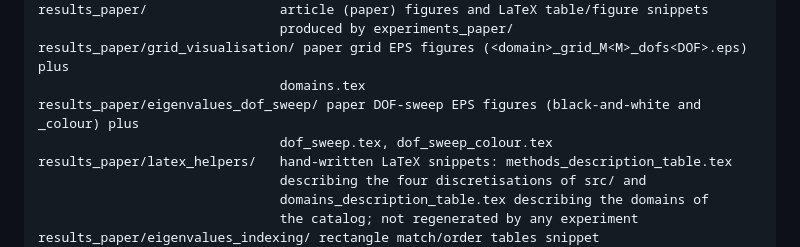
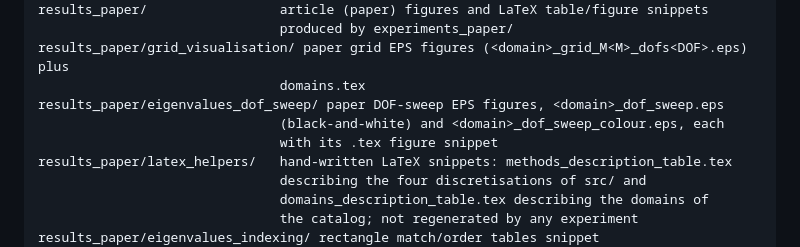
Before and after one commit to vitprusa/eigenvalues-plane-matlab, a Markdown page: README.md, the part around the change. Drawn GitHub-style.

Commit message:
Name the per-domain DOF-sweep snippets in the README
Co-Authored-By: Claude Fable 5.1 <noreply@anthropic.com>
Claude-Session: https://claude.ai/code/session_014PPwdSQzU7LvvCdaJ3WDSG

```diff
--- a/README.md
+++ b/README.md
@@ -304,8 +304,9 @@ results_paper/                 article (paper) figures and LaTeX table/figure sn
                                produced by experiments_paper/
 results_paper/grid_visualisation/ paper grid EPS figures (<domain>_grid_M<M>_dofs<DOF>.eps) plus
                                domains.tex
-results_paper/eigenvalues_dof_sweep/ paper DOF-sweep EPS figures (black-and-white and _colour) plus
-                               dof_sweep.tex, dof_sweep_colour.tex
+results_paper/eigenvalues_dof_sweep/ paper DOF-sweep EPS figures, <domain>_dof_sweep.eps
+                               (black-and-white) and <domain>_dof_sweep_colour.eps, each
+                               with its .tex figure snippet
 results_paper/latex_helpers/   hand-written LaTeX snippets: methods_description_table.tex
                                describing the four discretisations of src/ and
                                domains_description_table.tex describing the domains of
```
